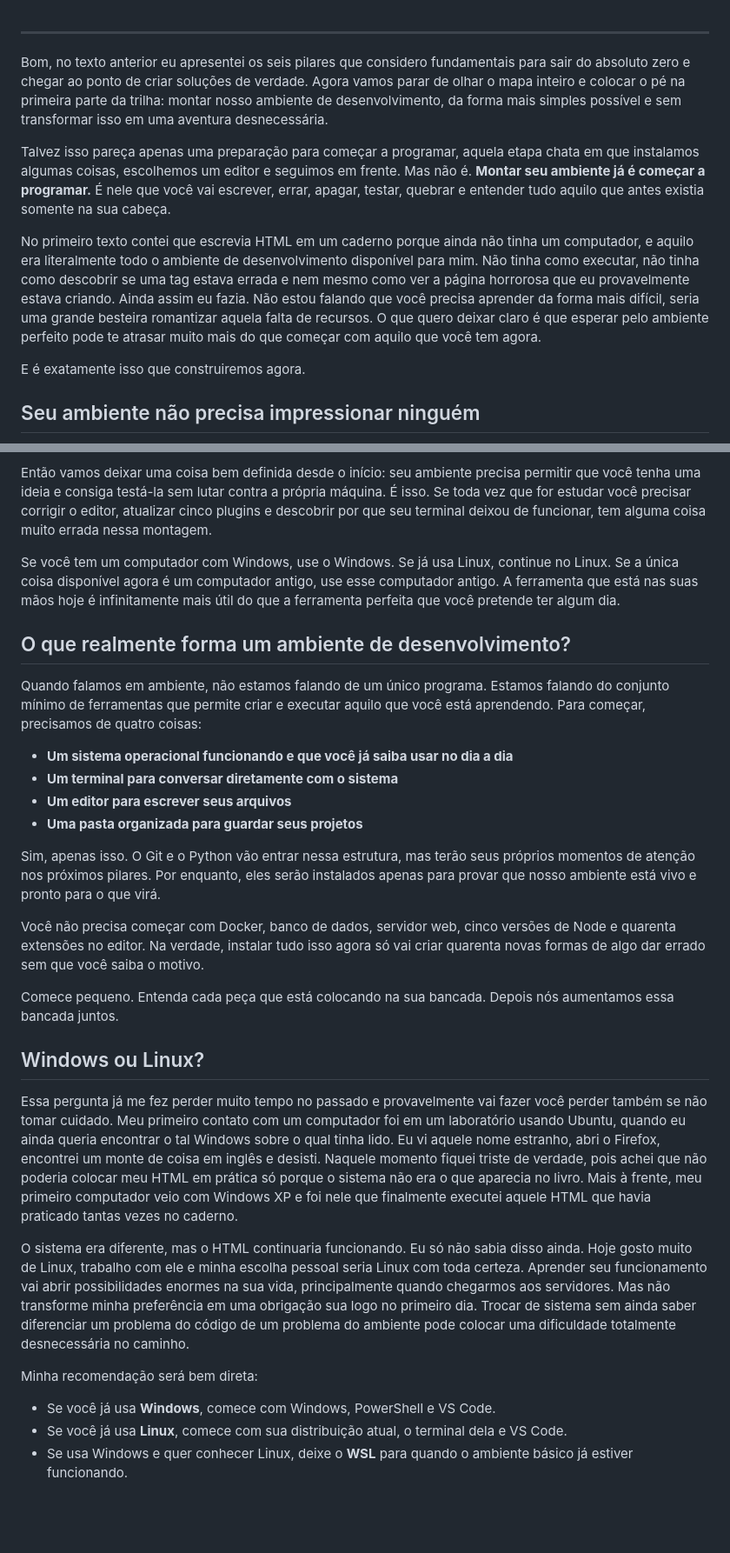
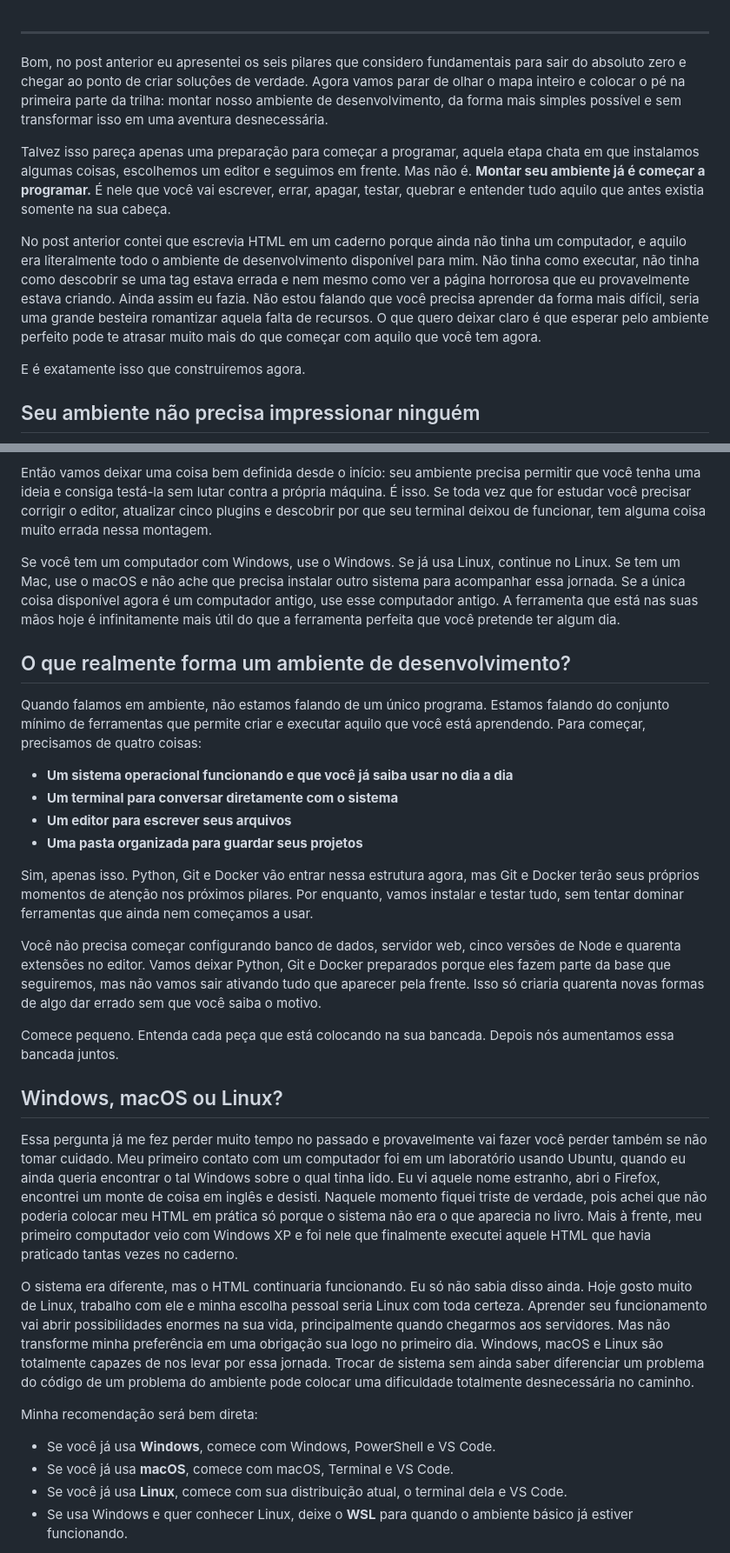
Before and after one commit to erickdevit/portifolio, a Markdown page: posts/post2.md, 2 parts joined by grey strips. Shown at 87% size. Drawn GitHub-style; blank space fills up the shorter version.

```diff
--- a/posts/post2.md
+++ b/posts/post2.md
@@ -1,9 +1,9 @@
 ---
-Bom, no texto anterior eu apresentei os seis pilares que considero fundamentais para sair do absoluto zero e chegar ao ponto de criar soluções de verdade. Agora vamos parar de olhar o mapa inteiro e colocar o pé na primeira parte da trilha: montar nosso ambiente de desenvolvimento, da forma mais simples possível e sem transformar isso em uma aventura desnecessária.
+Bom, no post anterior eu apresentei os seis pilares que considero fundamentais para sair do absoluto zero e chegar ao ponto de criar soluções de verdade. Agora vamos parar de olhar o mapa inteiro e colocar o pé na primeira parte da trilha: montar nosso ambiente de desenvolvimento, da forma mais simples possível e sem transformar isso em uma aventura desnecessária.
 
 Talvez isso pareça apenas uma preparação para começar a programar, aquela etapa chata em que instalamos algumas coisas, escolhemos um editor e seguimos em frente. Mas não é. **Montar seu ambiente já é começar a programar.** É nele que você vai escrever, errar, apagar, testar, quebrar e entender tudo aquilo que antes existia somente na sua cabeça.
 
-No primeiro texto contei que escrevia HTML em um caderno porque ainda não tinha um computador, e aquilo era literalmente todo o ambiente de desenvolvimento disponível para mim. Não tinha como executar, não tinha como descobrir se uma tag estava errada e nem mesmo como ver a página horrorosa que eu provavelmente estava criando. Ainda assim eu fazia. Não estou falando que você precisa aprender da forma mais difícil, seria uma grande besteira romantizar aquela falta de recursos. O que quero deixar claro é que esperar pelo ambiente perfeito pode te atrasar muito mais do que começar com aquilo que você tem agora.
+No post anterior contei que escrevia HTML em um caderno porque ainda não tinha um computador, e aquilo era literalmente todo o ambiente de desenvolvimento disponível para mim. Não tinha como executar, não tinha como descobrir se uma tag estava errada e nem mesmo como ver a página horrorosa que eu provavelmente estava criando. Ainda assim eu fazia. Não estou falando que você precisa aprender da forma mais difícil, seria uma grande besteira romantizar aquela falta de recursos. O que quero deixar claro é que esperar pelo ambiente perfeito pode te atrasar muito mais do que começar com aquilo que você tem agora.
 
 E é exatamente isso que construiremos agora.
 
@@ -15,7 +15,7 @@ Eu entendo. Deixar o nosso espaço com a nossa cara é legal e faz parte da expe
 
 Então vamos deixar uma coisa bem definida desde o início: seu ambiente precisa permitir que você tenha uma ideia e consiga testá-la sem lutar contra a própria máquina. É isso. Se toda vez que for estudar você precisar corrigir o editor, atualizar cinco plugins e descobrir por que seu terminal deixou de funcionar, tem alguma coisa muito errada nessa montagem.
 
-Se você tem um computador com Windows, use o Windows. Se já usa Linux, continue no Linux. Se a única coisa disponível agora é um computador antigo, use esse computador antigo. A ferramenta que está nas suas mãos hoje é infinitamente mais útil do que a ferramenta perfeita que você pretende ter algum dia.
+Se você tem um computador com Windows, use o Windows. Se já usa Linux, continue no Linux. Se tem um Mac, use o macOS e não ache que precisa instalar outro sistema para acompanhar essa jornada. Se a única coisa disponível agora é um computador antigo, use esse computador antigo. A ferramenta que está nas suas mãos hoje é infinitamente mais útil do que a ferramenta perfeita que você pretende ter algum dia.
 
 ## O que realmente forma um ambiente de desenvolvimento?
 
@@ -26,21 +26,22 @@ Quando falamos em ambiente, não estamos falando de um único programa. Estamos
 * **Um editor para escrever seus arquivos**
 * **Uma pasta organizada para guardar seus projetos**
 
-Sim, apenas isso. O Git e o Python vão entrar nessa estrutura, mas terão seus próprios momentos de atenção nos próximos pilares. Por enquanto, eles serão instalados apenas para provar que nosso ambiente está vivo e pronto para o que virá.
+Sim, apenas isso. Python, Git e Docker vão entrar nessa estrutura agora, mas Git e Docker terão seus próprios momentos de atenção nos próximos pilares. Por enquanto, vamos instalar e testar tudo, sem tentar dominar ferramentas que ainda nem começamos a usar.
 
-Você não precisa começar com Docker, banco de dados, servidor web, cinco versões de Node e quarenta extensões no editor. Na verdade, instalar tudo isso agora só vai criar quarenta novas formas de algo dar errado sem que você saiba o motivo.
+Você não precisa começar configurando banco de dados, servidor web, cinco versões de Node e quarenta extensões no editor. Vamos deixar Python, Git e Docker preparados porque eles fazem parte da base que seguiremos, mas não vamos sair ativando tudo que aparecer pela frente. Isso só criaria quarenta novas formas de algo dar errado sem que você saiba o motivo.
 
 Comece pequeno. Entenda cada peça que está colocando na sua bancada. Depois nós aumentamos essa bancada juntos.
 
-## Windows ou Linux?
+## Windows, macOS ou Linux?
 
 Essa pergunta já me fez perder muito tempo no passado e provavelmente vai fazer você perder também se não tomar cuidado. Meu primeiro contato com um computador foi em um laboratório usando Ubuntu, quando eu ainda queria encontrar o tal Windows sobre o qual tinha lido. Eu vi aquele nome estranho, abri o Firefox, encontrei um monte de coisa em inglês e desisti. Naquele momento fiquei triste de verdade, pois achei que não poderia colocar meu HTML em prática só porque o sistema não era o que aparecia no livro. Mais à frente, meu primeiro computador veio com Windows XP e foi nele que finalmente executei aquele HTML que havia praticado tantas vezes no caderno.
 
-O sistema era diferente, mas o HTML continuaria funcionando. Eu só não sabia disso ainda. Hoje gosto muito de Linux, trabalho com ele e minha escolha pessoal seria Linux com toda certeza. Aprender seu funcionamento vai abrir possibilidades enormes na sua vida, principalmente quando chegarmos aos servidores. Mas não transforme minha preferência em uma obrigação sua logo no primeiro dia. Trocar de sistema sem ainda saber diferenciar um problema do código de um problema do ambiente pode colocar uma dificuldade totalmente desnecessária no caminho.
+O sistema era diferente, mas o HTML continuaria funcionando. Eu só não sabia disso ainda. Hoje gosto muito de Linux, trabalho com ele e minha escolha pessoal seria Linux com toda certeza. Aprender seu funcionamento vai abrir possibilidades enormes na sua vida, principalmente quando chegarmos aos servidores. Mas não transforme minha preferência em uma obrigação sua logo no primeiro dia. Windows, macOS e Linux são totalmente capazes de nos levar por essa jornada. Trocar de sistema sem ainda saber diferenciar um problema do código de um problema do ambiente pode colocar uma dificuldade totalmente desnecessária no caminho.
 
 Minha recomendação será bem direta:
 
 - Se você já usa **Windows**, comece com Windows, PowerShell e VS Code.
+- Se você já usa **macOS**, comece com macOS, Terminal e VS Code.
 - Se você já usa **Linux**, comece com sua distribuição atual, o terminal dela e VS Code.
 - Se usa Windows e quer conhecer Linux, deixe o **WSL** para quando o ambiente básico já estiver funcionando.
 
```
Also changed, not shown: other parts of posts/post2.md (+64 -10 lines).
